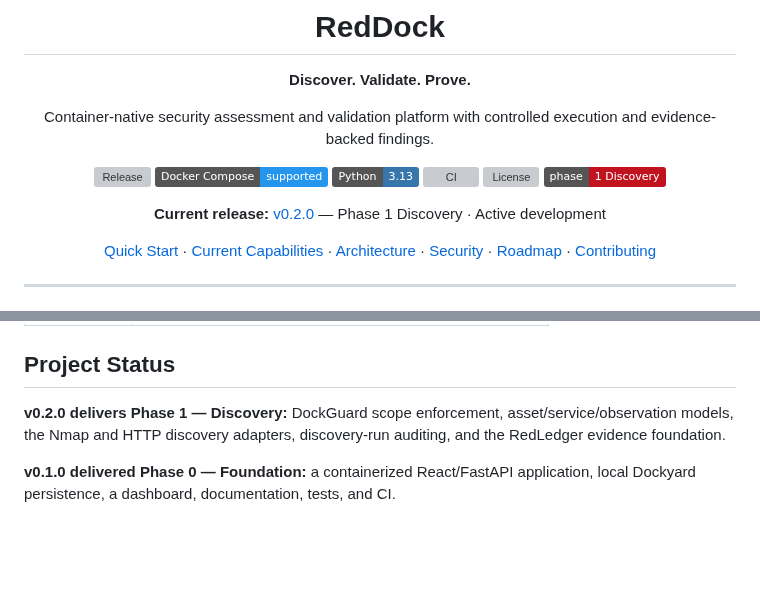
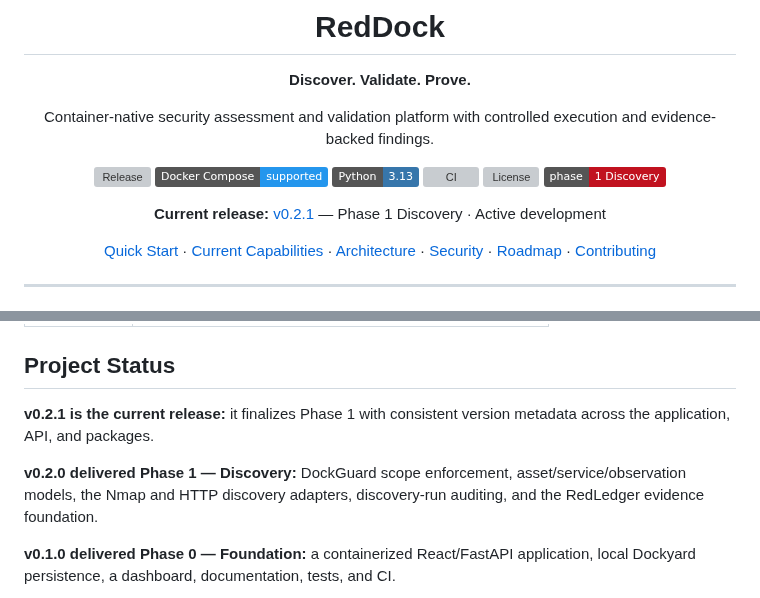
Before and after one commit to chriswayneh/RedDock, a Markdown page: README.md, 2 parts joined by grey strips. GitHub-like rendering; badges without logos; blank space fills up the shorter version; grey boxes are pictures that could not be loaded.

```diff
--- a/README.md
+++ b/README.md
@@ -13,7 +13,7 @@ Container-native security assessment and validation platform with controlled exe
 [![License](https://img.shields.io/github/license/chriswayneh/RedDock)](LICENSE)
 [![Phase](https://img.shields.io/badge/phase-1%20Discovery-C1121F)](ROADMAP.md)
 
-**Current release:** [v0.2.0](https://github.com/chriswayneh/RedDock/tags) — Phase 1 Discovery · Active development
+**Current release:** [v0.2.1](https://github.com/chriswayneh/RedDock/tags) — Phase 1 Discovery · Active development
 
 [Quick Start](#quick-start) · [Current Capabilities](#what-you-get) · [Architecture](#architecture) · [Security](#security-by-design) · [Roadmap](ROADMAP.md) · [Contributing](CONTRIBUTING.md)
 
@@ -133,7 +133,9 @@ docs/          Architecture decisions and project documentation
 
 ## Project Status
 
-**v0.2.0 delivers Phase 1 — Discovery:** DockGuard scope enforcement, asset/service/observation models, the Nmap and HTTP discovery adapters, discovery-run auditing, and the RedLedger evidence foundation.
+**v0.2.1 is the current release:** it finalizes Phase 1 with consistent version metadata across the application, API, and packages.
+
+**v0.2.0 delivered Phase 1 — Discovery:** DockGuard scope enforcement, asset/service/observation models, the Nmap and HTTP discovery adapters, discovery-run auditing, and the RedLedger evidence foundation.
 
 **v0.1.0 delivered Phase 0 — Foundation:** a containerized React/FastAPI application, local Dockyard persistence, a dashboard, documentation, tests, and CI.
 
```
Also changed, not shown: CHANGELOG.md (+14 -0 lines), ROADMAP.md (+1 -1 lines), docs/screenshots/dashboard.png, docs/screenshots/workspace.png, 6 other files.
